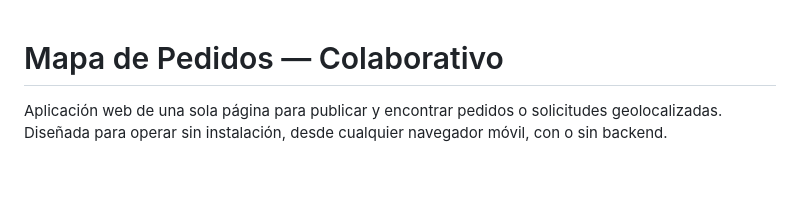
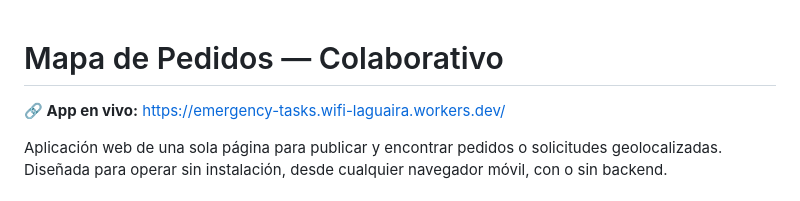
Before and after one commit to GuGazza/emergency-tasks, a Markdown page: README.md, the part around the change. Rendered like a GitHub page; blank space fills up the shorter version.

Commit message:
Agregado URL de acceso

```diff
--- a/README.md
+++ b/README.md
@@ -1,4 +1,6 @@
 # Mapa de Pedidos — Colaborativo
+
+**🔗 App en vivo:** https://emergency-tasks.wifi-laguaira.workers.dev/
 
 Aplicación web de una sola página para publicar y encontrar pedidos o solicitudes geolocalizadas. Diseñada para operar sin instalación, desde cualquier navegador móvil, con o sin backend.
 
```
